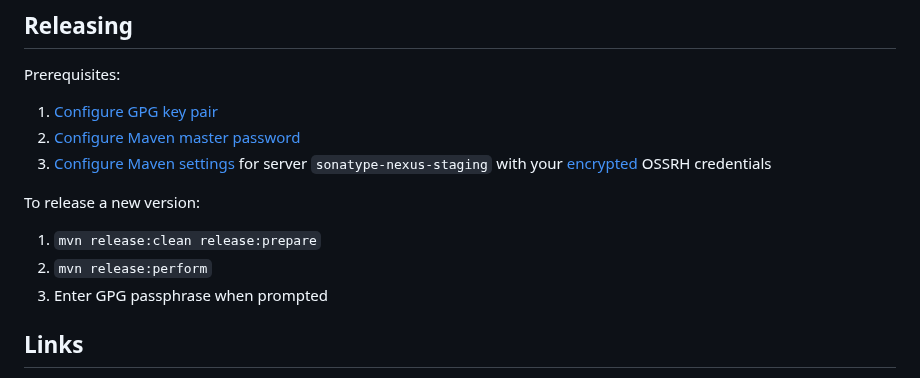
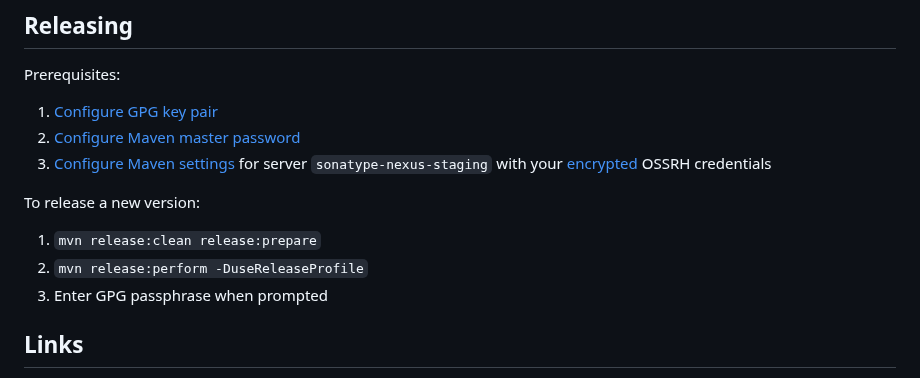
Before and after one commit to markhobson/hamcrest-compose, a Markdown page: README.md, the part around the change. Drawn GitHub-style.

Commit message:
Document activating release profile when releasing
Should become unnecessary after upgrading hobsoft-parent to 0.7.2.

```diff
--- a/README.md
+++ b/README.md
@@ -117,7 +117,7 @@ Prerequisites:
 To release a new version:
 
 1. `mvn release:clean release:prepare`
-1. `mvn release:perform`
+1. `mvn release:perform -DuseReleaseProfile`
 1. Enter GPG passphrase when prompted
 
 ## Links
```
